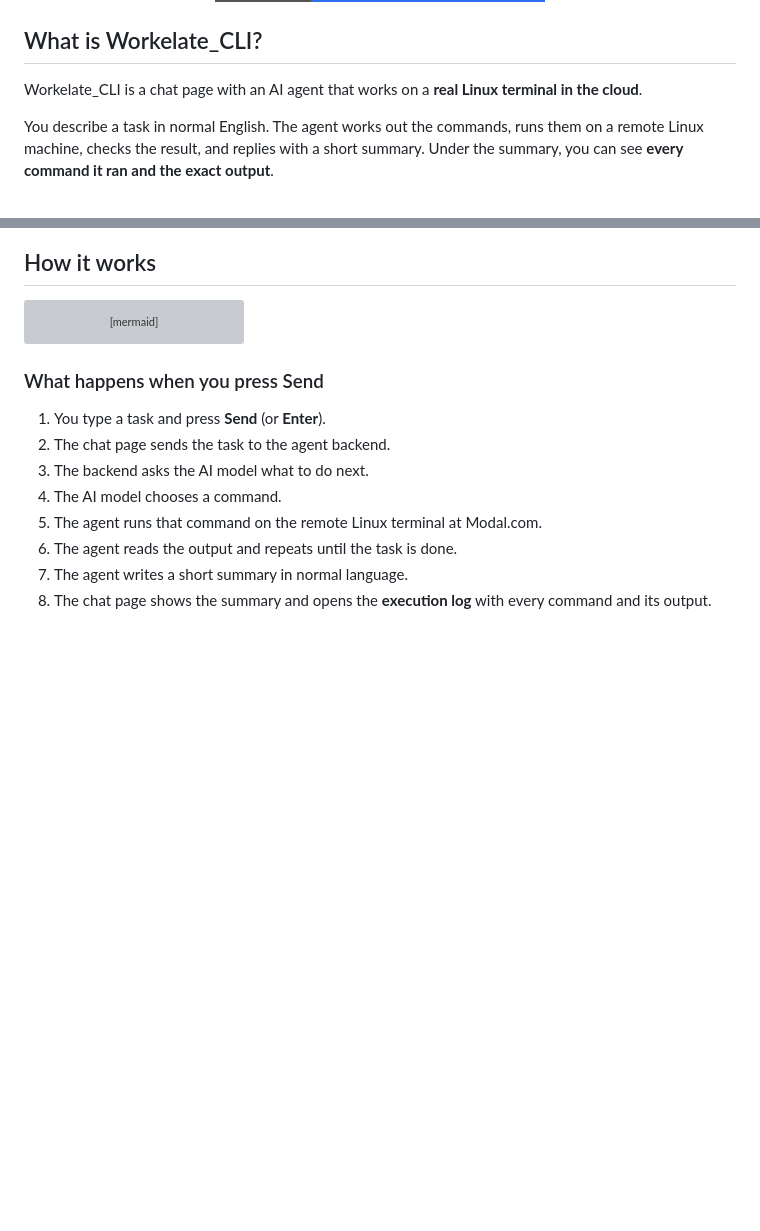
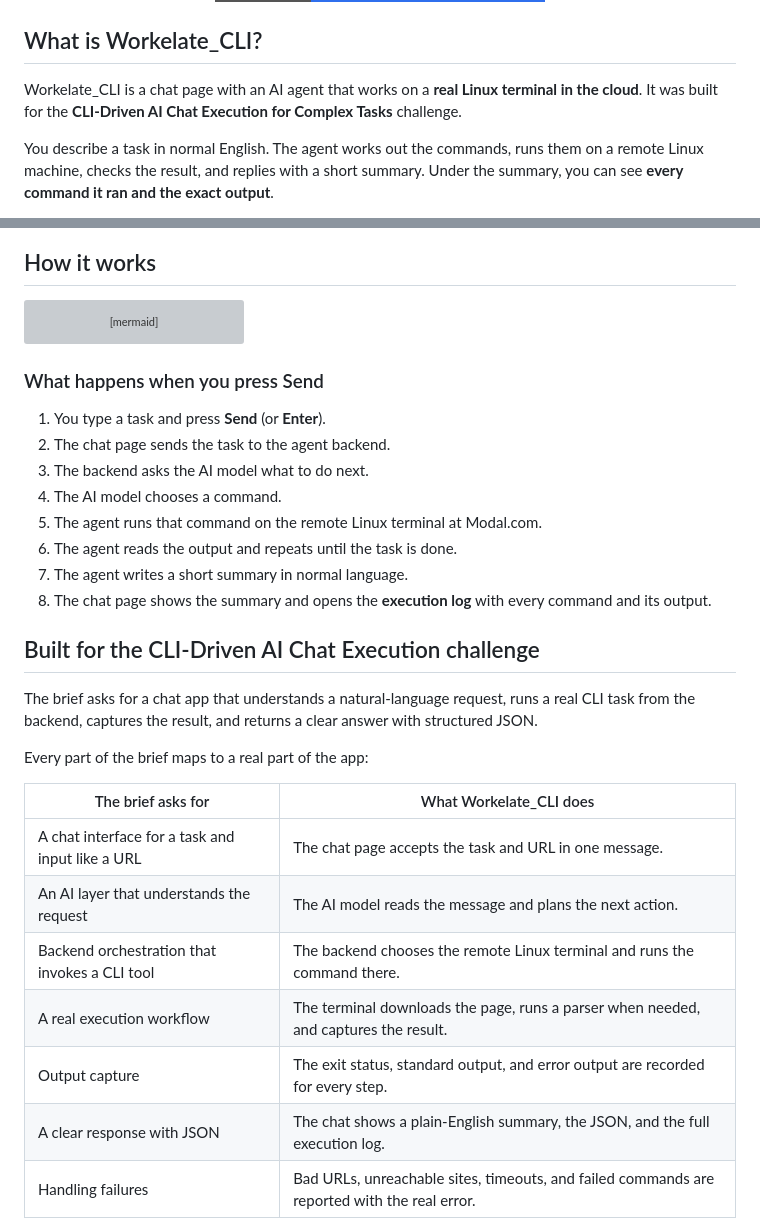
Before and after one commit to rnaveenpatil/Workelate_CLI, a Markdown page: README.md, 2 parts joined by grey strips. Drawn GitHub-style; badges without logos; blank space fills up the shorter version; grey boxes are pictures that could not be loaded.

Commit message:
readme updte

```diff
--- a/README.md
+++ b/README.md
@@ -16,7 +16,7 @@
 
 ## What is Workelate_CLI?
 
-Workelate_CLI is a chat page with an AI agent that works on a **real Linux terminal in the cloud**.
+Workelate_CLI is a chat page with an AI agent that works on a **real Linux terminal in the cloud**. It was built for the **CLI-Driven AI Chat Execution for Complex Tasks** challenge.
 
 You describe a task in normal English. The agent works out the commands, runs them on a remote Linux machine, checks the result, and replies with a short summary. Under the summary, you can see **every command it ran and the exact output**.
 
@@ -49,3 +49,20 @@ flowchart TD
 6. The agent reads the output and repeats until the task is done.
 7. The agent writes a short summary in normal language.
 8. The chat page shows the summary and opens the **execution log** with every command and its output.
+
+## Built for the CLI-Driven AI Chat Execution challenge
+
+The brief asks for a chat app that understands a natural-language request, runs a real CLI task from the backend, captures the result, and returns a clear answer with structured JSON.
+
+Every part of the brief maps to a real part of the app:
+
+| The brief asks for | What Workelate_CLI does |
+| --- | --- |
+| A chat interface for a task and input like a URL | The chat page accepts the task and URL in one message. |
+| An AI layer that understands the request | The AI model reads the message and plans the next action. |
+| Backend orchestration that invokes a CLI tool | The backend chooses the remote Linux terminal and runs the command there. |
+| A real execution workflow | The terminal downloads the page, runs a parser when needed, and captures the result. |
+| Output capture | The exit status, standard output, and error output are recorded for every step. |
+| A clear response with JSON | The chat shows a plain-English summary, the JSON, and the full execution log. |
+| Handling failures | Bad URLs, unreachable sites, timeouts, and failed commands are reported with the real error. |
+
```
Also changed, not shown: other parts of README.md (+57 -0 lines), docs/example-crawl.png (added).
